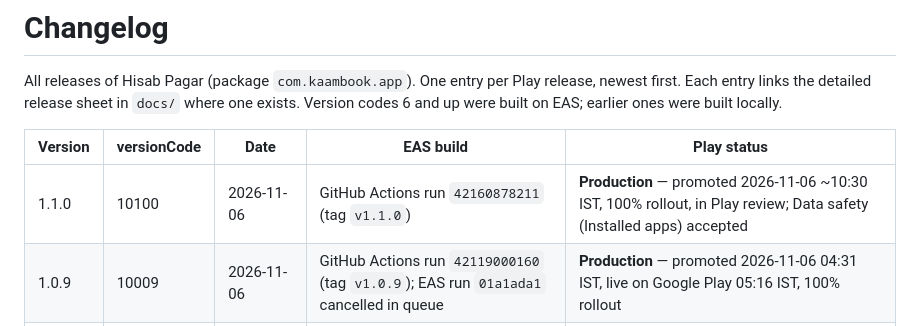
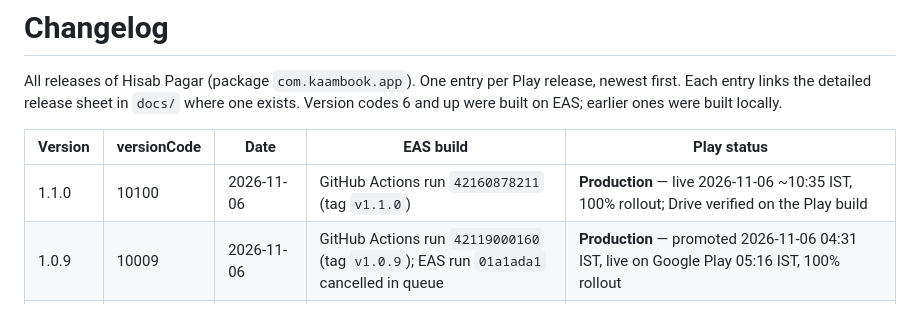
Before and after one commit to kush11/kaambook-app, a Markdown page: CHANGELOG.md, the part around the change. Drawn GitHub-style.

```diff
--- a/CHANGELOG.md
+++ b/CHANGELOG.md
@@ -6,7 +6,7 @@ Version codes 6 and up were built on EAS; earlier ones were built locally.
 
 | Version | versionCode | Date | EAS build | Play status |
 |---|---|---|---|---|
-| 1.1.0 | 10100 | 2026-11-06 | GitHub Actions run `42160878211` (tag `v1.1.0`) | **Production** — promoted 2026-11-06 ~10:30 IST, 100% rollout, in Play review; Data safety (Installed apps) accepted |
+| 1.1.0 | 10100 | 2026-11-06 | GitHub Actions run `42160878211` (tag `v1.1.0`) | **Production** — live 2026-11-06 ~10:35 IST, 100% rollout; Drive verified on the Play build |
 | 1.0.9 | 10009 | 2026-11-06 | GitHub Actions run `42119000160` (tag `v1.0.9`); EAS run `01a1ada1` cancelled in queue | **Production** — promoted 2026-11-06 04:31 IST, live on Google Play 05:16 IST, 100% rollout |
 | 1.0.8 | 14 | 2026-09-28 | CI (tag `v1.0.8`) | **Production** (promoted from Internal testing 2026-10-11 21:28 IST, 100% rollout, in Play review) |
 | 1.0.7 | 12 (13 CI) | 2026-09-28 | manual `0b179a4d` (vc 12); CI run `01a0e4ad` (vc 13) | Production 2026-09-28 → 2026-10-11 (vc 12, promoted by hand 03:10 IST; superseded by 1.0.8); vc 13 stayed on Internal testing |
```
Also changed, not shown: docs/release-1.1.0.md (+1 -0 lines).
